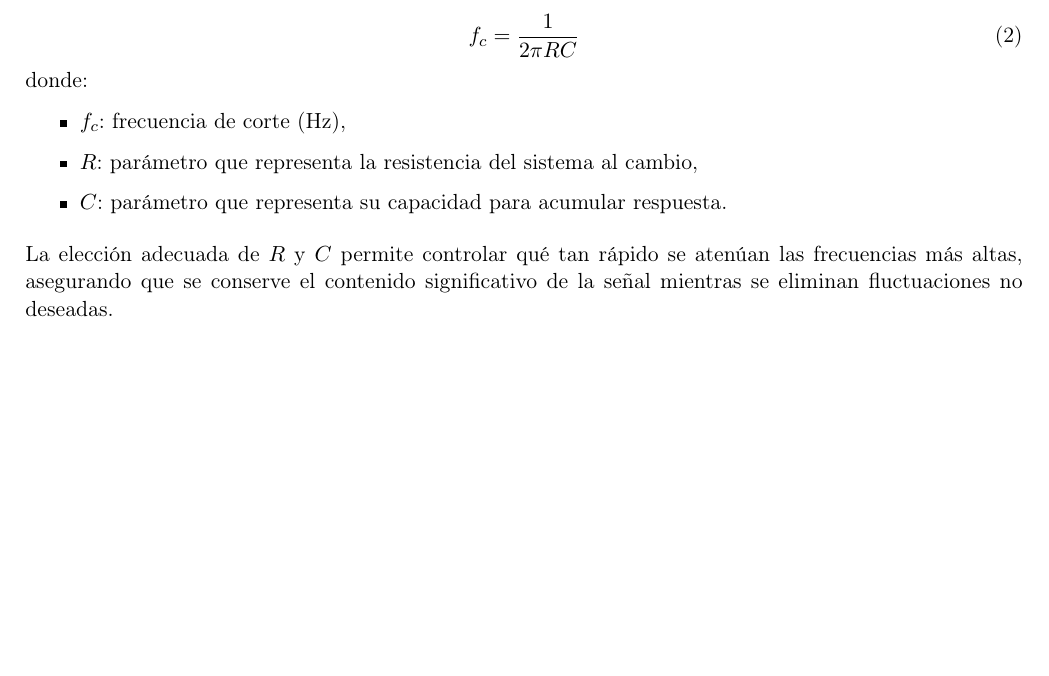
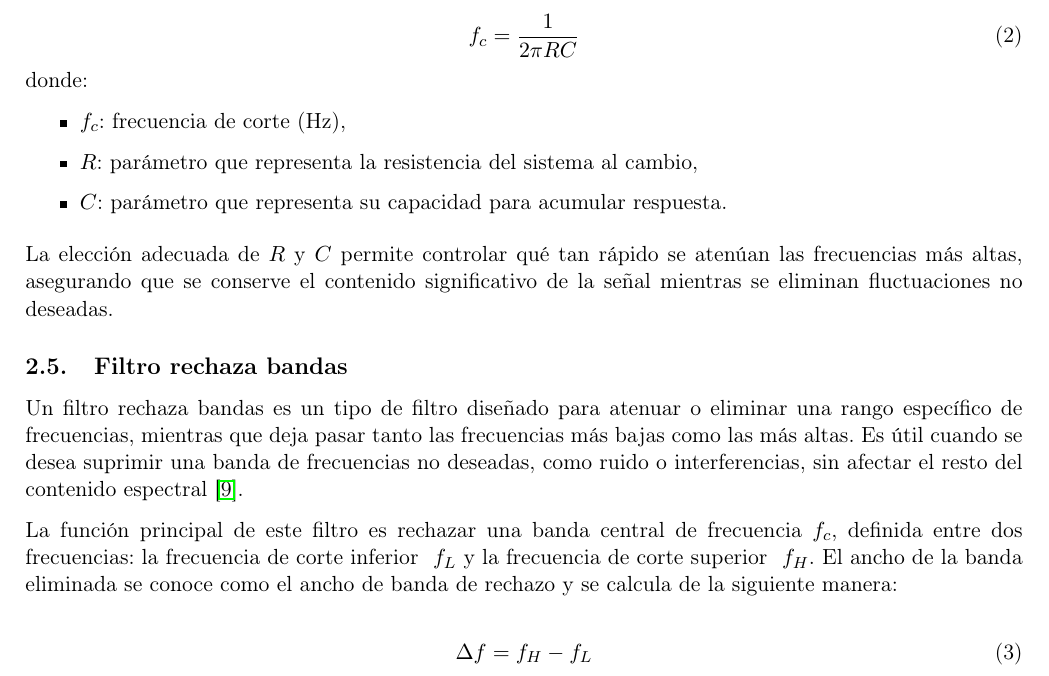
Before and after one commit to BraveHunt25/venus_express_treatment, a LaTeX document (document/main.tex): part of page 8 of 16, cut so that both start at the same text, the shorter picture padded with empty space. Compiled offline with pdfLaTeX.

Commit message:
Update main.tex

```diff
--- a/document/main.tex
+++ b/document/main.tex
@@ -226,6 +226,15 @@ donde:
 \vspace{0.2cm}
 La elección adecuada de \( R \) y \( C \) permite controlar qué tan rápido se atenúan las frecuencias más altas, asegurando que se conserve el contenido significativo de la señal mientras se eliminan fluctuaciones no deseadas.
 
+\subsection{Filtro rechaza bandas}
+Un filtro rechaza bandas es un tipo de filtro diseñado para atenuar o eliminar una rango específico de frecuencias, mientras que deja pasar tanto las frecuencias más bajas como las más altas. Es útil cuando se desea suprimir una banda de frecuencias no deseadas, como ruido o interferencias, sin afectar el resto del contenido espectral \cite{oppenheim2010}.
+
+La función principal de este filtro es rechazar una banda central de frecuencia \( f_c \), definida entre dos frecuencias: la frecuencia de corte inferior \textit{ \( f_L \)} y la frecuencia de corte superior \textit{ \( f_H \)}. El ancho de la banda eliminada se conoce como el ancho de banda de rechazo y se calcula de la siguiente manera:
+
+\begin{equation}
+\Delta f = f_H - f_L
+\end{equation}
+
 % A lo largo del desarrollo, si es necesario, solo agregaría algunos fenómenos que disturben las lecturas esperadas.
     \section{Metodología}
         A continuación, se describe el procedimiento a seguir para obtener la señal filtrada. En \cite{repogithub} se encuentra disponible el cuaderno de pruebas .IPYNB con la trayectoria del desarrollo y comentarios necesarios para comprender el código desarrollado.
```
